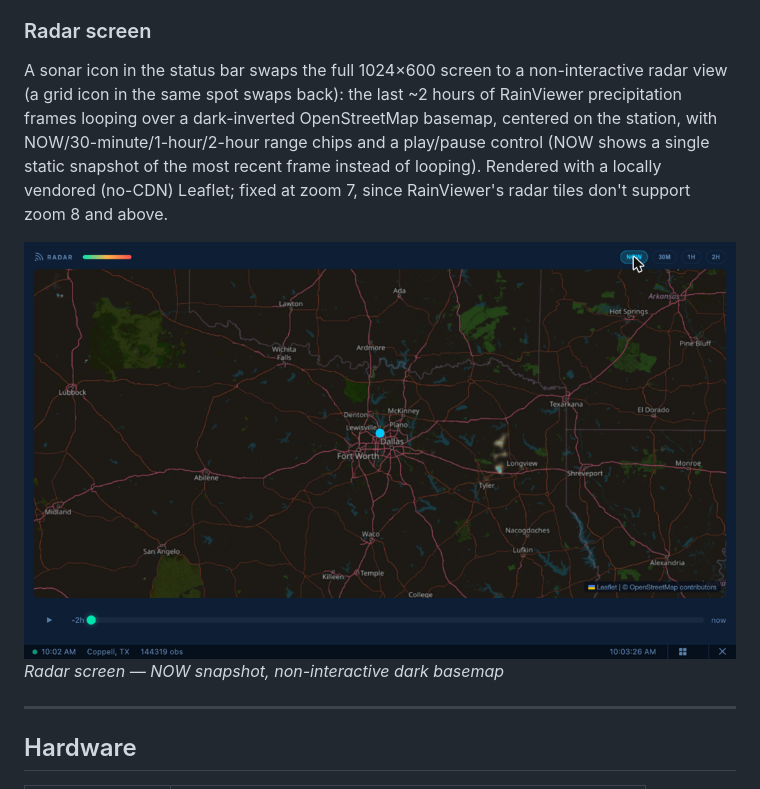
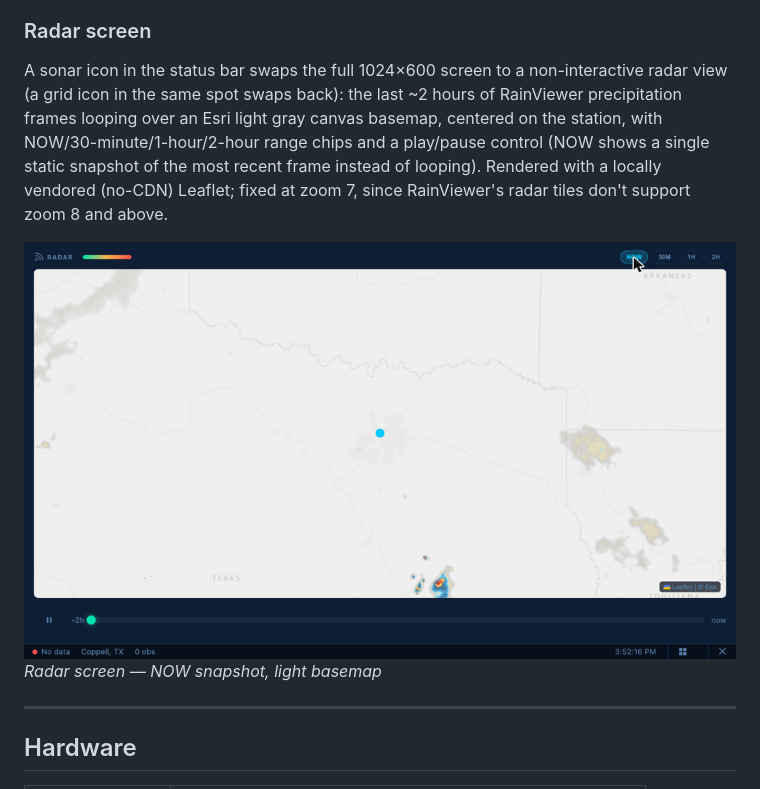
Before and after one commit to barrettclark/pi-tempest, a Markdown page: README.md, the part around the change. Rendered like a GitHub page; pictures changed too: img/radar-screen.png.

```diff
--- a/README.md
+++ b/README.md
@@ -34,10 +34,10 @@ The center "hero" cell spans the top two rows and shows current temperature with
 
 ### Radar screen
 
-A sonar icon in the status bar swaps the full 1024×600 screen to a non-interactive radar view (a grid icon in the same spot swaps back): the last ~2 hours of RainViewer precipitation frames looping over a dark-inverted OpenStreetMap basemap, centered on the station, with NOW/30-minute/1-hour/2-hour range chips and a play/pause control (NOW shows a single static snapshot of the most recent frame instead of looping). Rendered with a locally vendored (no-CDN) Leaflet; fixed at zoom 7, since RainViewer's radar tiles don't support zoom 8 and above.
+A sonar icon in the status bar swaps the full 1024×600 screen to a non-interactive radar view (a grid icon in the same spot swaps back): the last ~2 hours of RainViewer precipitation frames looping over an Esri light gray canvas basemap, centered on the station, with NOW/30-minute/1-hour/2-hour range chips and a play/pause control (NOW shows a single static snapshot of the most recent frame instead of looping). Rendered with a locally vendored (no-CDN) Leaflet; fixed at zoom 7, since RainViewer's radar tiles don't support zoom 8 and above.
 
 ![Radar screen](img/radar-screen.png)
-*Radar screen — NOW snapshot, non-interactive dark basemap*
+*Radar screen — NOW snapshot, light basemap*
 
 ---
 
```
Also changed, not shown: 2 other files.
